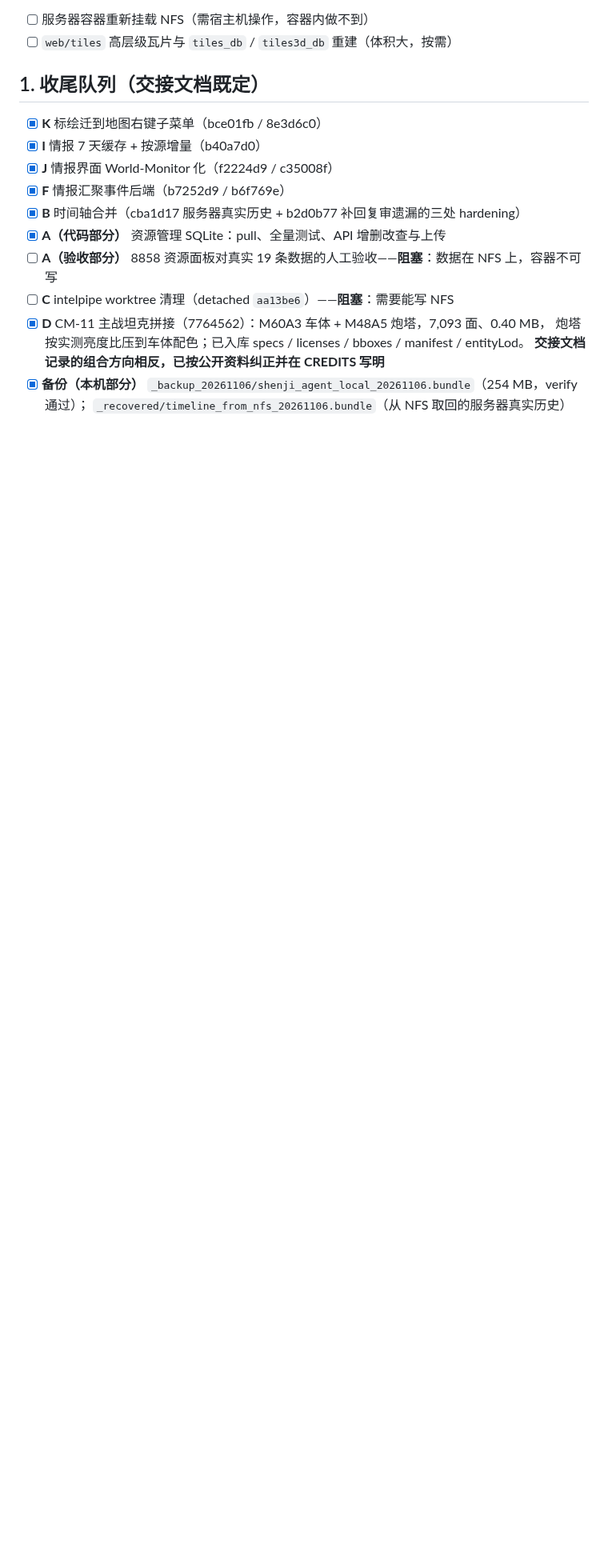
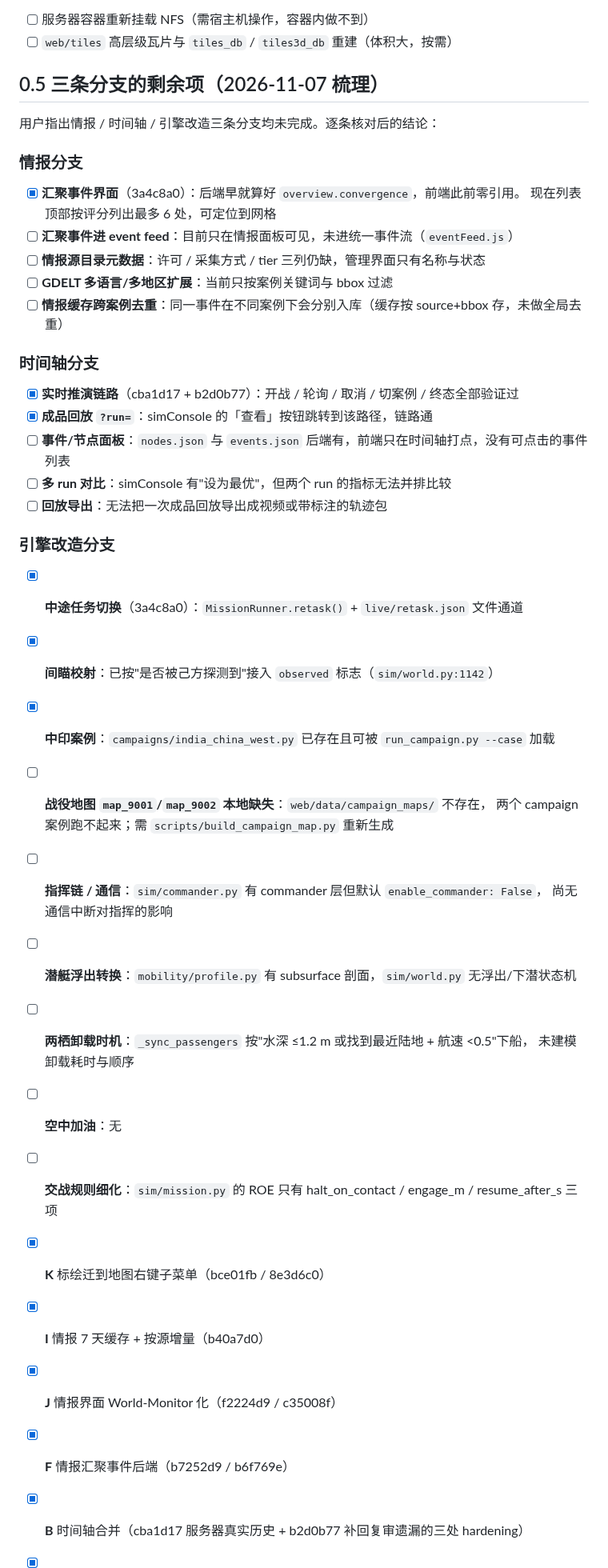
Before and after one commit to lizilong1993/shenji_agent, a Markdown page: TODOLIST.md, the part around the change. Shown at 80% size. Drawn GitHub-style; blank space fills up the shorter version.

Commit message:
docs(todolist): list the three branches' remaining items
情报 / 时间轴 / 引擎改造三条分支逐条核对过了：
- 情报：汇聚事件界面刚补上，剩 event feed、源目录元数据、GDELT 扩展、跨案例去重
- 时间轴：实时链路与成品回放都通了，剩事件/节点面板、多 run 对比、回放导出
- 引擎：中途任务切换与间瞄校射已完成，中印案例插件已存在；
  真正缺的是战役地图数据（本地没有 map_9001/9002）、指挥链通信、
  潜艇浮出、两栖卸载时机、空中加油、ROE 细化

```diff
--- a/TODOLIST.md
+++ b/TODOLIST.md
@@ -21,7 +21,43 @@
 - [ ] 服务器容器重新挂载 NFS（需宿主机操作，容器内做不到）
 - [ ] `web/tiles` 高层级瓦片与 `tiles_db` / `tiles3d_db` 重建（体积大，按需）
 
-## 1. 收尾队列（交接文档既定）
+## 0.5 三条分支的剩余项（2026-11-07 梳理）
+
+用户指出情报 / 时间轴 / 引擎改造三条分支均未完成。逐条核对后的结论：
+
+### 情报分支
+
+- [x] **汇聚事件界面**（3a4c8a0）：后端早就算好 `overview.convergence`，前端此前零引用。
+      现在列表顶部按评分列出最多 6 处，可定位到网格
+- [ ] **汇聚事件进 event feed**：目前只在情报面板可见，未进统一事件流（`eventFeed.js`）
+- [ ] **情报源目录元数据**：许可 / 采集方式 / tier 三列仍缺，管理界面只有名称与状态
+- [ ] **GDELT 多语言/多地区扩展**：当前只按案例关键词与 bbox 过滤
+- [ ] **情报缓存跨案例去重**：同一事件在不同案例下会分别入库（缓存按 source+bbox 存，未做全局去重）
+
+### 时间轴分支
+
+- [x] **实时推演链路**（cba1d17 + b2d0b77）：开战 / 轮询 / 取消 / 切案例 / 终态全部验证过
+- [x] **成品回放 `?run=`**：simConsole 的「查看」按钮跳转到该路径，链路通
+- [ ] **事件/节点面板**：`nodes.json` 与 `events.json` 后端有，前端只在时间轴打点，没有可点击的事件列表
+- [ ] **多 run 对比**：simConsole 有"设为最优"，但两个 run 的指标无法并排比较
+- [ ] **回放导出**：无法把一次成品回放导出成视频或带标注的轨迹包
+
+### 引擎改造分支
+
+- [x] **中途任务切换**（3a4c8a0）：`MissionRunner.retask()` + `live/retask.json` 文件通道
+- [x] **间瞄校射**：已按"是否被己方探测到"接入 `observed` 标志（`sim/world.py:1142`）
+- [x] **中印案例**：`campaigns/india_china_west.py` 已存在且可被 `run_campaign.py --case` 加载
+- [ ] **战役地图 `map_9001`/`map_9002` 本地缺失**：`web/data/campaign_maps/` 不存在，
+      两个 campaign 案例跑不起来；需 `scripts/build_campaign_map.py` 重新生成
+- [ ] **指挥链 / 通信**：`sim/commander.py` 有 commander 层但默认 `enable_commander: False`，
+      尚无通信中断对指挥的影响
+- [ ] **潜艇浮出转换**：`mobility/profile.py` 有 subsurface 剖面，`sim/world.py` 无浮出/下潜状态机
+- [ ] **两栖卸载时机**：`_sync_passengers` 按"水深 ≤1.2 m 或找到最近陆地 + 航速 <0.5"下船，
+      未建模卸载耗时与顺序
+- [ ] **空中加油**：无
+- [ ] **交战规则细化**：`sim/mission.py` 的 ROE 只有 halt_on_contact / engage_m / resume_after_s 三项
+
+
 
 - [x] **K** 标绘迁到地图右键子菜单（bce01fb / 8e3d6c0）
 - [x] **I** 情报 7 天缓存 + 按源增量（b40a7d0）
```
